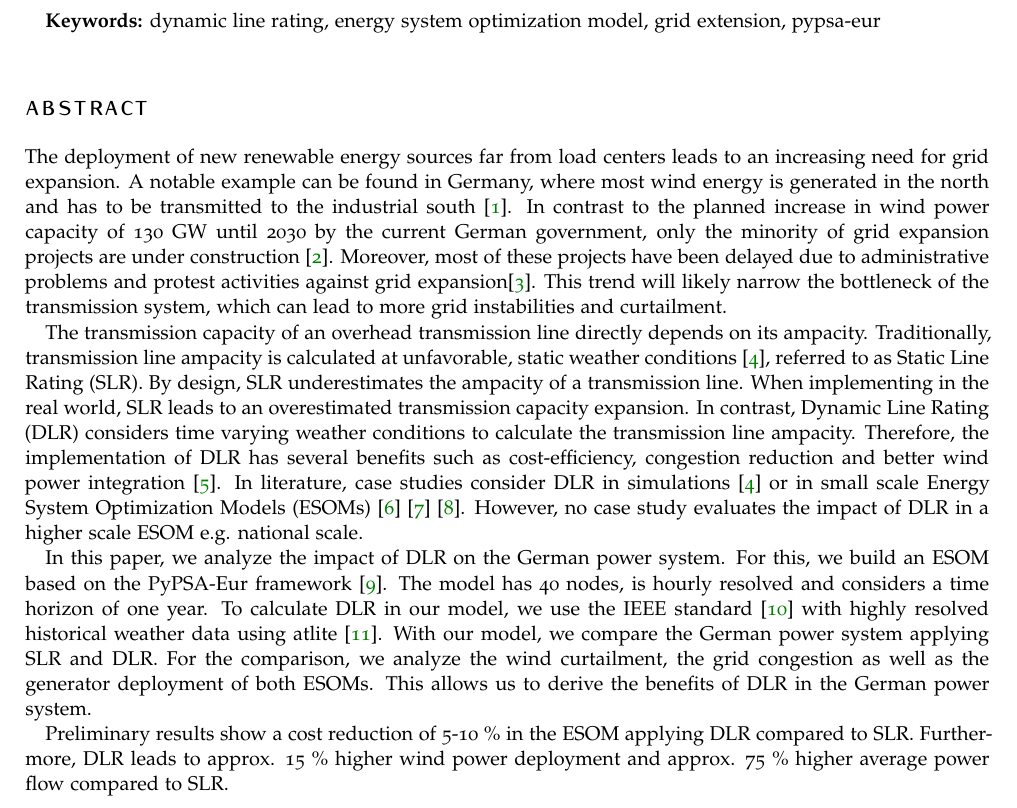
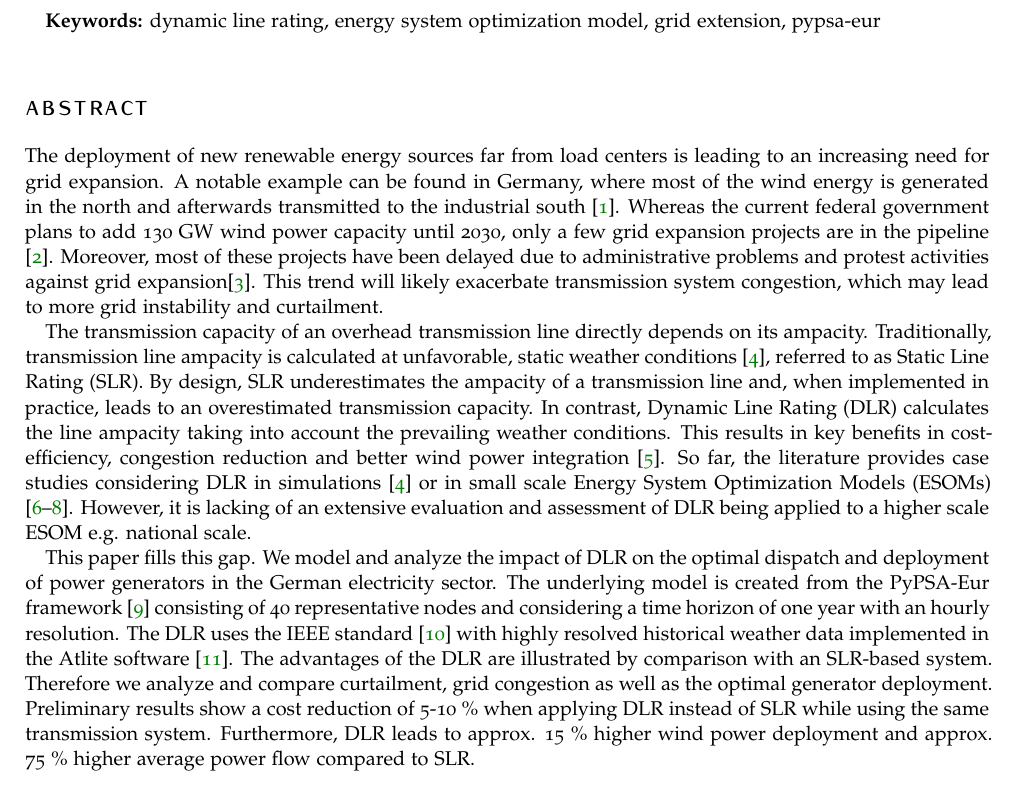
Before and after one commit to FabianHofmann/line-rating, a LaTeX document (paper/abstract/abstract.tex): part of page 1 of 2, cut so that both start at the same text. Compiled offline with pdfLaTeX.

Commit message:
abstract further refinement

```diff
--- a/paper/abstract/abstract.tex
+++ b/paper/abstract/abstract.tex
@@ -11,10 +11,10 @@ left=1.5in,right=1in,top=1in,bottom=1in,
 \addbibresource{abstract.bib}
 \hyphenation{Fortran hy-phen-ation}
 
-\title{\normalfont\spacedallcaps{Impact of Dynamic Line Rating on the German Electrical Energy System}} % The article title
+\title{\normalfont\spacedallcaps{Impact of Dynamic Line Rating on the German Power System}} % The article title
 %\subtitle{Subtitle} % Uncomment to display a subtitle
 \author[1]{\spacedallcaps{Philipp Glaum}}
-\author[2]{\spacedallcaps{Fabian Hofmann}}
+\author[1,2]{\spacedallcaps{Fabian Hofmann}}
 % The article author(s) - author affiliations need to be specified in the AUTHOR AFFILIATIONS block
 \affil[1]{Technical University Berlin, Einsteinufer 25, Berlin, Germany, philipp.glaum@rwth-aachen.de}
 \affil[2]{Frankfurt Institute for Advanced Studies, Ruth-Moufang-Straße 1, Frankfurt am Main, Germany, hofmann@fias.uni-frankfurt.de}
@@ -39,13 +39,12 @@ left=1.5in,right=1in,top=1in,bottom=1in,
 \thispagestyle{empty}
 
 
-The deployment of new renewable energy sources far from load centers leads to an increasing need for grid expansion. A notable example can be found in Germany, where most wind energy is generated in the north and has to be transmitted to the industrial south \cite{kuhneConflictsNegotiationProcesses2018}. In contrast to the planned increase in wind power capacity of 130~GW until 2030 by the current German government, only the minority of grid expansion projects are under construction \cite{federalministryofeconomicaffairsandclimateactionGermanyCurrentClimate2022}. Moreover, most of these projects have been delayed due to administrative problems and protest activities against grid expansion\cite{neukirchProtestsGermanElectricity2016}. This trend will likely narrow the bottleneck of the transmission system, which can lead to more grid instabilities and curtailment.
+The deployment of new renewable energy sources far from load centers is leading to an increasing need for grid expansion. A notable example can be found in Germany, where most of the wind energy is generated in the north and afterwards transmitted to the industrial south \cite{kuhneConflictsNegotiationProcesses2018}. Whereas the current federal government plans to add 130~GW wind power capacity until 2030, only a few grid expansion projects are in the pipeline \cite{federalministryofeconomicaffairsandclimateactionGermanyCurrentClimate2022}. Moreover, most of these projects have been delayed due to administrative problems and protest activities against grid expansion\cite{neukirchProtestsGermanElectricity2016}. This trend will likely exacerbate transmission system congestion, which may lead to more grid instability and curtailment.
 
-The transmission capacity of an overhead transmission line directly depends on its ampacity. Traditionally, transmission line ampacity is calculated at unfavorable, static weather conditions \cite{fernandezReviewDynamicLine2016}, referred to as Static Line Rating (SLR). By design, SLR underestimates the ampacity of a transmission line. When implementing in the real world, SLR leads to an overestimated transmission capacity expansion. In contrast, Dynamic Line Rating (DLR) considers time varying weather conditions to calculate the transmission line ampacity. Therefore, the implementation of DLR has several benefits such as cost-efficiency, congestion reduction and better wind power integration \cite{erdincComprehensiveOverviewDynamic2020}. In literature, case studies consider DLR in simulations \cite{fernandezReviewDynamicLine2016} or in small scale Energy System Optimization Models (ESOMs) \cite{liDayAheadSchedulingPower2019} \cite{dabbaghjamaneshEffectiveSchedulingReconfigurable2019} \cite{viaforaDayaheadDispatchOptimization2019}. However, no case study evaluates the impact of DLR in a higher scale ESOM e.g. national scale.
+The transmission capacity of an overhead transmission line directly depends on its ampacity. Traditionally, transmission line ampacity is calculated at unfavorable, static weather conditions \cite{fernandezReviewDynamicLine2016}, referred to as Static Line Rating (SLR). By design, SLR underestimates the ampacity of a transmission line and, when implemented in practice, leads to an overestimated transmission capacity. In contrast, Dynamic Line Rating (DLR) calculates the line ampacity taking into account the prevailing weather conditions. This results in key benefits in cost-efficiency, congestion reduction and better wind power integration \cite{erdincComprehensiveOverviewDynamic2020}. So far, the literature provides case studies considering DLR in simulations \cite{fernandezReviewDynamicLine2016} or in small scale Energy System Optimization Models (ESOMs) \cite{liDayAheadSchedulingPower2019,dabbaghjamaneshEffectiveSchedulingReconfigurable2019,viaforaDayaheadDispatchOptimization2019}. However, it is lacking of an extensive evaluation and assessment of DLR being applied to a higher scale ESOM e.g. national scale.
 
-In this paper, we analyze the impact of DLR on the German power system. For this, we build an ESOM based on the PyPSA-Eur framework \cite{horschPyPSAEurOpenOptimisation2018}. The model has 40~nodes, is hourly resolved and considers a time horizon of one year. To calculate DLR in our model, we use the IEEE standard \cite{IEEEStandardCalculating2012} with highly resolved historical weather data using atlite \cite{hofmannAtliteLightweightPython2021}. With our model, we compare the German power system applying SLR and DLR. For the comparison, we analyze the wind curtailment, the grid congestion as well as the generator deployment of both ESOMs. This allows us to derive the benefits of DLR in the German power system.
-
-Preliminary results show a cost reduction of 5-10~\% in the ESOM applying DLR compared to SLR. Furthermore, DLR leads to approx. 15~\% higher wind power deployment and approx. 75~\% higher average power flow compared to SLR.
+This paper fills this gap. We model and analyze the impact of DLR on the optimal dispatch and deployment of power generators in the German electricity sector.
+The underlying model is created from the PyPSA-Eur framework \cite{horschPyPSAEurOpenOptimisation2018} consisting of 40 representative nodes and considering a time horizon of one year with an hourly resolution. The DLR uses the IEEE standard \cite{IEEEStandardCalculating2012} with highly resolved historical weather data implemented in the Atlite software \cite{hofmannAtliteLightweightPython2021}. The advantages of the DLR are illustrated by comparison with an SLR-based system. Therefore we analyze and compare curtailment, grid congestion as well as the optimal generator deployment. Preliminary results show a cost reduction of 5-10~\% when applying DLR instead of SLR while using the same transmission system. Furthermore, DLR leads to approx. 15~\% higher wind power deployment and approx. 75~\% higher average power flow compared to SLR.
 
 
 
```
Also changed, not shown: paper/abstract/abstract.pdf, 1 other file.
